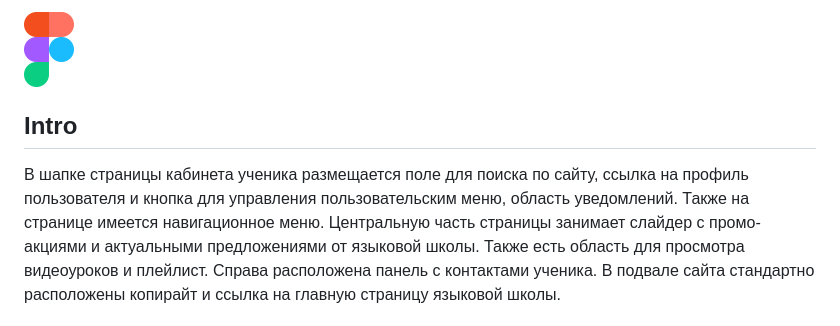
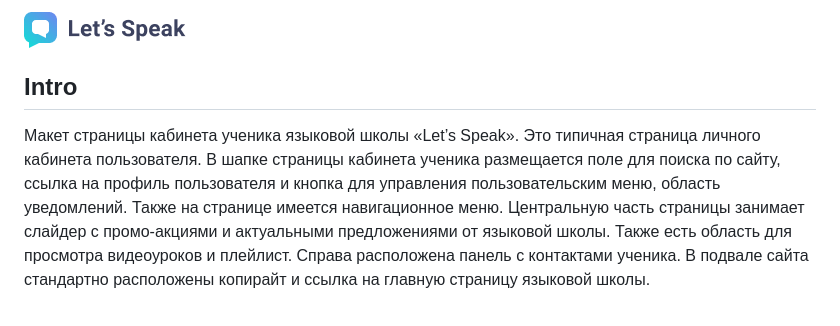
Before and after one commit to shurawi/figma-1, a Markdown page: readme.md, the part around the change. Drawn GitHub-style; pictures changed too: source/img/figma-logo.png (deleted), source/img/logo.png (added).

```diff
--- a/readme.md
+++ b/readme.md
@@ -1,6 +1,7 @@
-<img width="50" height="75" alt="figma-logo" src="https://github.com/shurawi/figma-1/blob/master/source/img/figma-logo.png">
+<img width="162" height="36" alt="figma-logo" src="https://github.com/shurawi/figma-1/blob/master/source/img/logo.png">
 
 ## Intro
+Макет страницы кабинета ученика языковой школы «Let’s Speak». Это типичная страница личного кабинета пользователя.
 В шапке страницы кабинета ученика размещается поле для поиска по сайту, ссылка на профиль пользователя и кнопка для управления пользовательским меню, область уведомлений. Также на странице имеется навигационное меню. Центральную часть страницы занимает слайдер с промо-акциями и актуальными предложениями от языковой школы. Также есть область для просмотра видеоуроков и плейлист. Справа расположена панель с контактами ученика. В подвале сайта стандартно расположены копирайт и ссылка на главную страницу языковой школы.
 
 ## Перед просмотром данного проекта
```
